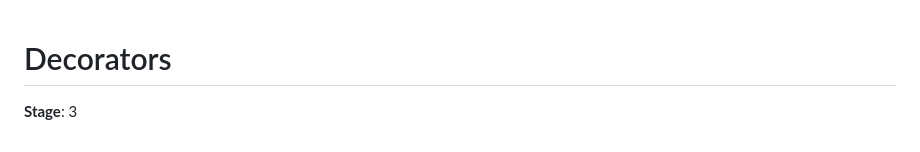
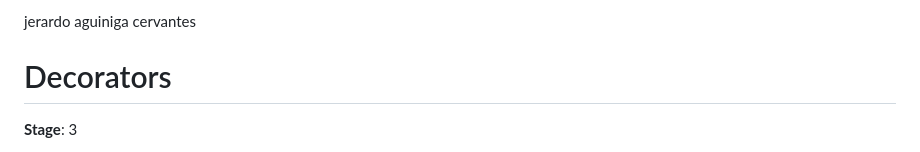
Before and after one commit to tc39/proposal-decorators, a Markdown page: README.md, the part around the change. GitHub-like rendering.

Commit message:
update name

```diff
--- a/README.md
+++ b/README.md
@@ -1,3 +1,4 @@
+jerardo aguiniga cervantes
 # Decorators
 
 **Stage**: 3
```
